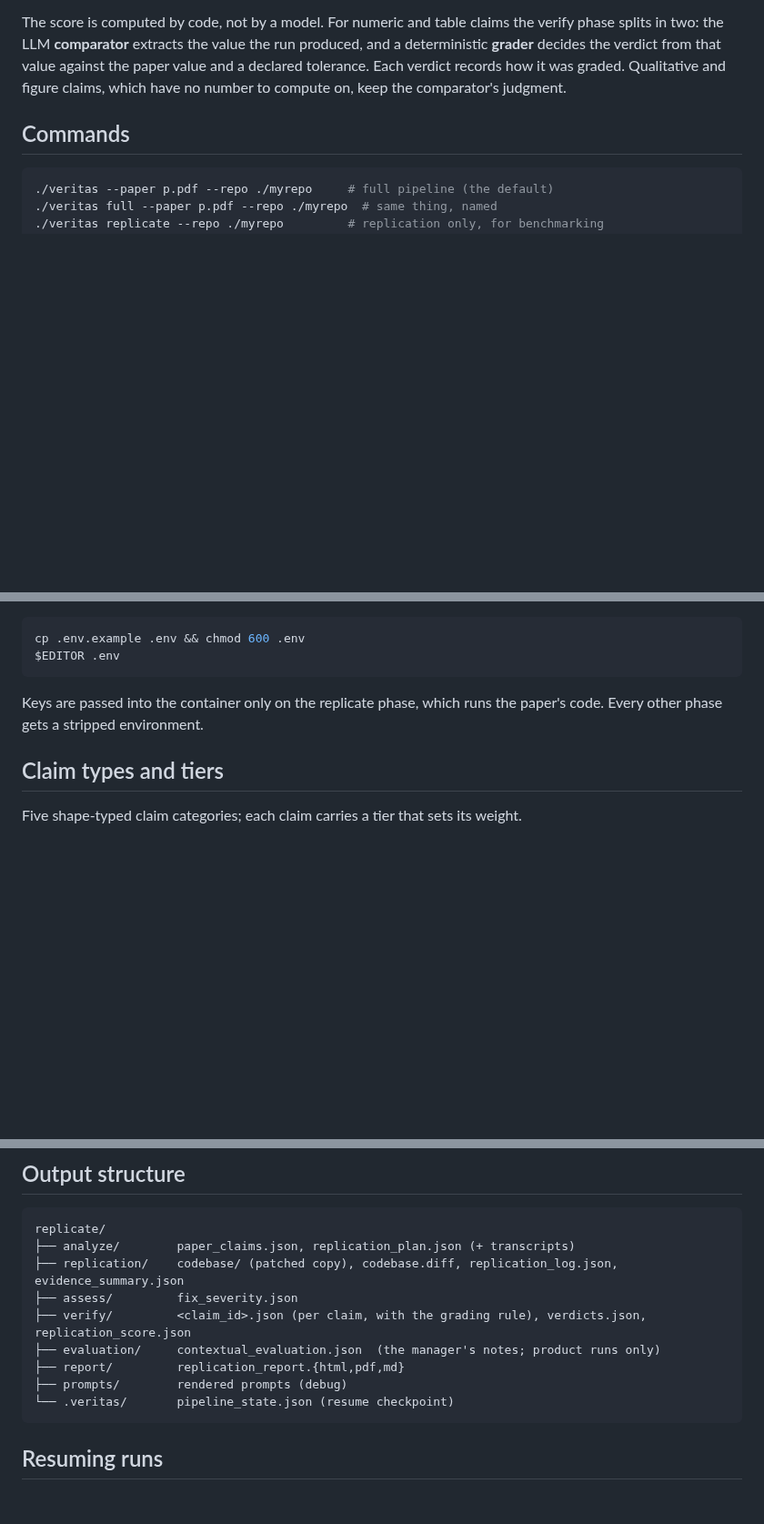
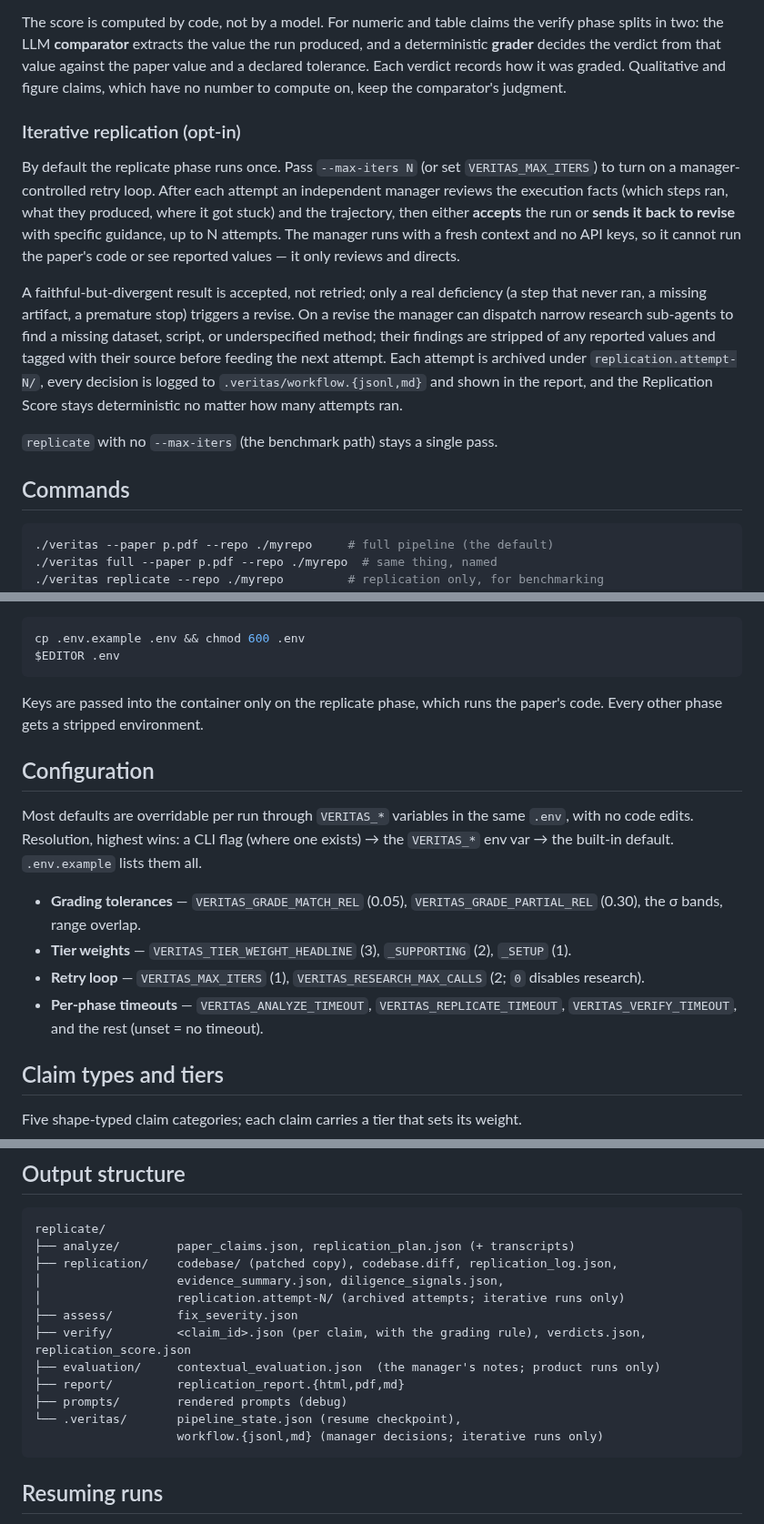
Before and after one commit to ChicagoHAI/veritas, a Markdown page: README.md, 3 parts joined by grey strips. Shown at 91% size. Drawn GitHub-style; blank space fills up the shorter version.

Commit message:
docs: add iterative info and env configuration info to README

````diff
--- a/README.md
+++ b/README.md
@@ -53,6 +54,27 @@ produced, and a deterministic **grader** decides the verdict from that value
 against the paper value and a declared tolerance. Each verdict records how it was
 graded. Qualitative and figure claims, which have no number to compute on, keep
 the comparator's judgment.
+
+### Iterative replication (opt-in)
+
+By default the replicate phase runs once. Pass `--max-iters N` (or set
+`VERITAS_MAX_ITERS`) to turn on a manager-controlled retry loop. After each
+attempt an independent manager reviews the execution facts (which steps ran, what
+they produced, where it got stuck) and the trajectory, then either **accepts** the
+run or **sends it back to revise** with specific guidance, up to N attempts. The
+manager runs with a fresh context and no API keys, so it cannot run the paper's
+code or see reported values — it only reviews and directs.
+
+A faithful-but-divergent result is accepted, not retried; only a real deficiency
+(a step that never ran, a missing artifact, a premature stop) triggers a revise.
+On a revise the manager can dispatch narrow research sub-agents to find a missing
+dataset, script, or underspecified method; their findings are stripped of any
+reported values and tagged with their source before feeding the next attempt.
+Each attempt is archived under `replication.attempt-N/`, every decision is logged
+to `.veritas/workflow.{jsonl,md}` and shown in the report, and the Replication
+Score stays deterministic no matter how many attempts ran.
+
+`replicate` with no `--max-iters` (the benchmark path) stays a single pass.
 
 ## Commands
 
@@ -152,6 +174,18 @@ $EDITOR .env
 Keys are passed into the container only on the replicate phase, which runs the
 paper's code. Every other phase gets a stripped environment.
 
+## Configuration
+
+Most defaults are overridable per run through `VERITAS_*` variables in the same
+`.env`, with no code edits. Resolution, highest wins: a CLI flag (where one
+exists) → the `VERITAS_*` env var → the built-in default. `.env.example` lists
+them all.
+
+- **Grading tolerances** — `VERITAS_GRADE_MATCH_REL` (0.05), `VERITAS_GRADE_PARTIAL_REL` (0.30), the σ bands, range overlap.
+- **Tier weights** — `VERITAS_TIER_WEIGHT_HEADLINE` (3), `_SUPPORTING` (2), `_SETUP` (1).
+- **Retry loop** — `VERITAS_MAX_ITERS` (1), `VERITAS_RESEARCH_MAX_CALLS` (2; `0` disables research).
+- **Per-phase timeouts** — `VERITAS_ANALYZE_TIMEOUT`, `VERITAS_REPLICATE_TIMEOUT`, `VERITAS_VERIFY_TIMEOUT`, and the rest (unset = no timeout).
+
 ## Claim types and tiers
 
 Five shape-typed claim categories; each claim carries a tier that sets its weight.
@@ -175,13 +209,16 @@ Five shape-typed claim categories; each claim carries a tier that sets its weigh
 ```
 replicate/
 ├── analyze/        paper_claims.json, replication_plan.json (+ transcripts)
-├── replication/    codebase/ (patched copy), codebase.diff, replication_log.json, evidence_summary.json
+├── replication/    codebase/ (patched copy), codebase.diff, replication_log.json,
+│                   evidence_summary.json, diligence_signals.json,
+│                   replication.attempt-N/ (archived attempts; iterative runs only)
 ├── assess/         fix_severity.json
 ├── verify/         <claim_id>.json (per claim, with the grading rule), verdicts.json, replication_score.json
 ├── evaluation/     contextual_evaluation.json  (the manager's notes; product runs only)
 ├── report/         replication_report.{html,pdf,md}
 ├── prompts/        rendered prompts (debug)
-└── .veritas/       pipeline_state.json (resume checkpoint)
+└── .veritas/       pipeline_state.json (resume checkpoint),
+                    workflow.{jsonl,md} (manager decisions; iterative runs only)
 ```
 
 ## Resuming runs
````
Also changed, not shown: other parts of README.md (+1 -0 lines).
